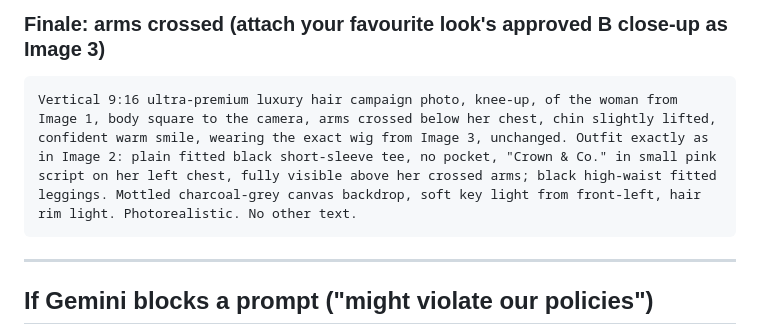
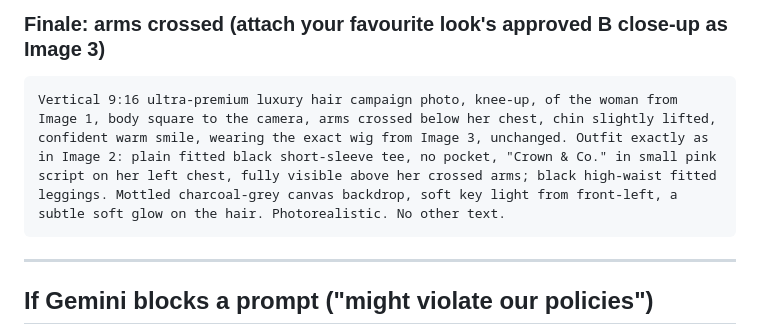
Before and after one commit to letsmakewaves/website, a Markdown page: campaigns/crown-and-co-v2-prompts.md, the part around the change. Drawn GitHub-style.

Commit message:
Crown & Co. v2: soften the finale hair light
Co-Authored-By: Claude Opus 5.5 <noreply@anthropic.com>
Claude-Session: https://claude.ai/code/session_01XHiB9icT1aWvBrCZErnUuL

````diff
--- a/campaigns/crown-and-co-v2-prompts.md
+++ b/campaigns/crown-and-co-v2-prompts.md
@@ -158,7 +158,7 @@ Vertical 9:16 ultra-premium luxury hair campaign photo. Full body, head to toe,
 ### Finale: arms crossed (attach your favourite look's approved B close-up as Image 3)
 
 ```
-Vertical 9:16 ultra-premium luxury hair campaign photo, knee-up, of the woman from Image 1, body square to the camera, arms crossed below her chest, chin slightly lifted, confident warm smile, wearing the exact wig from Image 3, unchanged. Outfit exactly as in Image 2: plain fitted black short-sleeve tee, no pocket, "Crown & Co." in small pink script on her left chest, fully visible above her crossed arms; black high-waist fitted leggings. Mottled charcoal-grey canvas backdrop, soft key light from front-left, hair rim light. Photorealistic. No other text.
+Vertical 9:16 ultra-premium luxury hair campaign photo, knee-up, of the woman from Image 1, body square to the camera, arms crossed below her chest, chin slightly lifted, confident warm smile, wearing the exact wig from Image 3, unchanged. Outfit exactly as in Image 2: plain fitted black short-sleeve tee, no pocket, "Crown & Co." in small pink script on her left chest, fully visible above her crossed arms; black high-waist fitted leggings. Mottled charcoal-grey canvas backdrop, soft key light from front-left, a subtle soft glow on the hair. Photorealistic. No other text.
 ```
 
 ---
````
